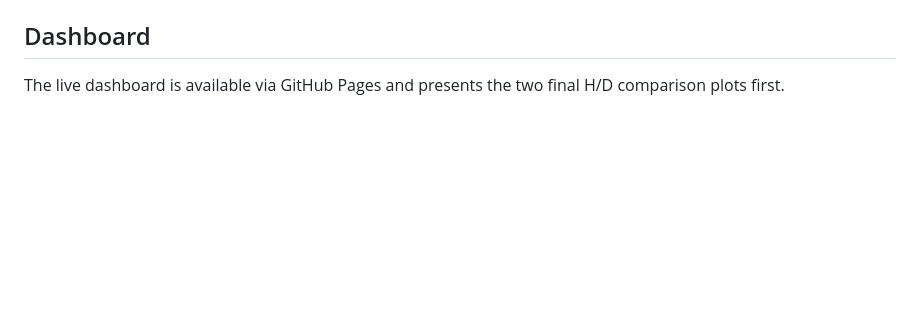
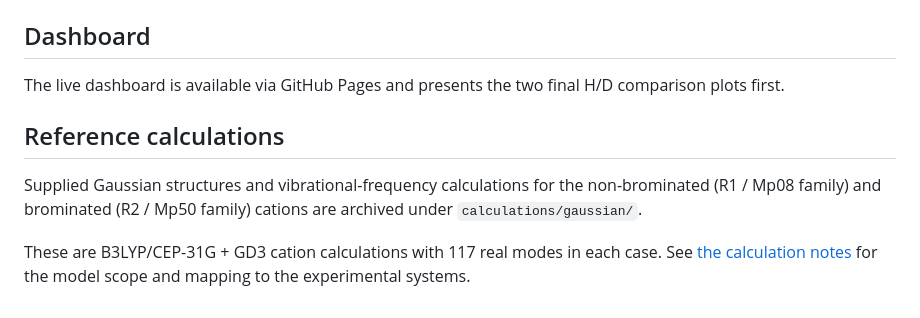
Before and after one commit to jeff-aaron-armstrong/gallium-peter-sadler, a Markdown page: README.md, the part around the change. GitHub-like rendering; blank space fills up the shorter version.

Commit message:
Link supplied Gaussian reference calculations

```diff
--- a/README.md
+++ b/README.md
@@ -76,3 +76,10 @@ The script recreates every derived numerical stage from the files in `raw/`.
 ## Dashboard
 
 The live dashboard is available via GitHub Pages and presents the two final H/D comparison plots first.
+
+
+## Reference calculations
+
+Supplied Gaussian structures and vibrational-frequency calculations for the non-brominated (R1 / Mp08 family) and brominated (R2 / Mp50 family) cations are archived under `calculations/gaussian/`.
+
+These are B3LYP/CEP-31G + GD3 cation calculations with 117 real modes in each case. See [the calculation notes](calculations/gaussian/README.md) for the model scope and mapping to the experimental systems.
```
